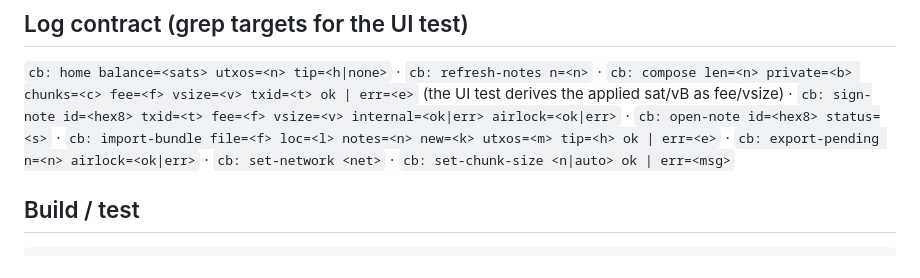
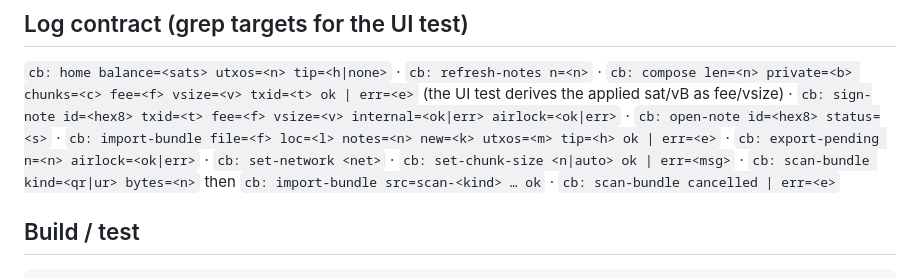
Before and after one commit to ObjSal/prime-chain-notes, a Markdown page: CLAUDE.md, the part around the change. Rendered like a GitHub page.

```diff
--- a/CLAUDE.md
+++ b/CLAUDE.md
@@ -93,7 +93,9 @@ vendor/{getrandom, security-api}  # KeyOS TRNG override + GetAppSeed API
 `cb: import-bundle file=<f> loc=<l> notes=<n> new=<k> utxos=<m> tip=<h> ok | err=<e>` ·
 `cb: export-pending n=<n> airlock=<ok|err>` ·
 `cb: set-network <net>` ·
-`cb: set-chunk-size <n|auto> ok | err=<msg>`
+`cb: set-chunk-size <n|auto> ok | err=<msg>` ·
+`cb: scan-bundle kind=<qr|ur> bytes=<n>` then `cb: import-bundle
+src=scan-<kind> … ok` · `cb: scan-bundle cancelled | err=<e>`
 
 ## Build / test
 
```
Also changed, not shown: NOTES.md (+34 -5 lines), README.md (+5 -4 lines), screenshots/cn10-scanner.png (added), screenshots/companion-bundle-qr.png (added), screenshots/companion-bundle-ur.png (added), 14 other files.
